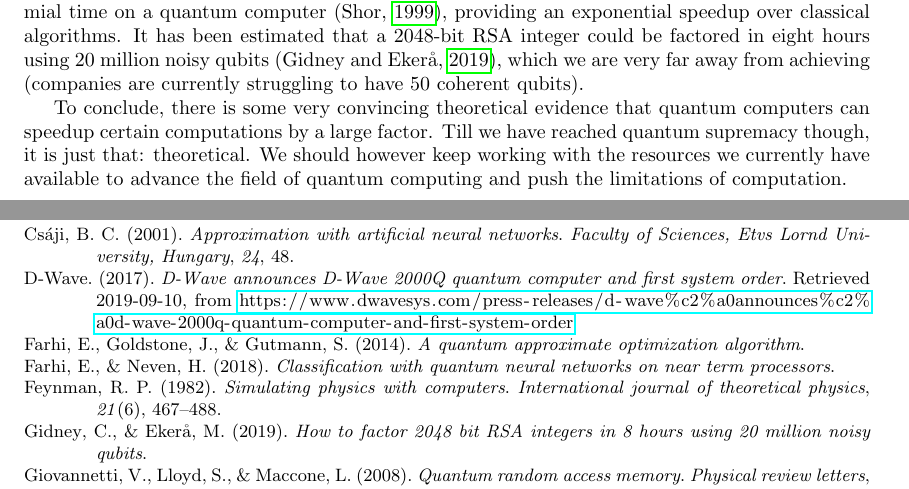
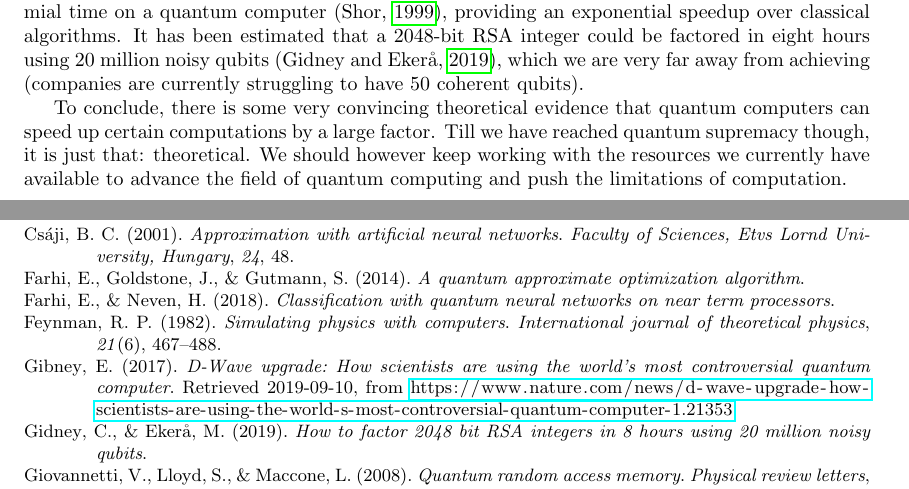
Before and after one commit to soudy/quantum-ml-research-paper, a LaTeX paper (quantum-internship-research-paper.tex, which reads quantum-internship-research-paper.bib): two parts of pages 6 and 10 of 11, joined at a grey line, cut so that both start at the same text. Compiled offline with pdfLaTeX.

Commit message:
Better D-Wave reference

```diff
--- a/quantum-internship-research-paper.bib
+++ b/quantum-internship-research-paper.bib
@@ -151,10 +151,10 @@
 }
 
 @online{dwave-2000,
-	author = {{D-Wave}},
-	title = {{D-Wave} Announces {D-Wave} {2000Q} Quantum Computer and First System Order},
+	author = {Elizabeth Gibney},
+	title = {{D-Wave} upgrade: How scientists are using the world’s most controversial quantum computer},
 	year = {2017},
-	url = {https://www.dwavesys.com/press-releases/d-wave%c2%a0announces%c2%a0d-wave-2000q-quantum-computer-and-first-system-order},
+	url = {https://www.nature.com/news/d-wave-upgrade-how-scientists-are-using-the-world-s-most-controversial-quantum-computer-1.21353},
 	urldate = {2019-09-10}
 }
 
--- a/quantum-internship-research-paper.tex
+++ b/quantum-internship-research-paper.tex
@@ -282,7 +282,7 @@ Its implications are huge for modern cryptography algorithms such as RSA, which
 Shor showed that this can be done in polynomial time on a quantum computer~(\cite{shor-factoring}), providing an exponential speedup over classical algorithms.
 It has been estimated that a 2048-bit RSA integer could be factored in eight hours using 20 million noisy qubits (\cite{shor-20mil}), which we are very far away from achieving (companies are currently struggling to have 50 coherent qubits).
 
-To conclude, there is some very convincing theoretical evidence that quantum computers can speedup certain computations by a large factor.
+To conclude, there is some very convincing theoretical evidence that quantum computers can speed up certain computations by a large factor.
 Till we have reached quantum supremacy though, it is just that: theoretical.
 We should however keep working with the resources we currently have available to advance the field of quantum computing and push the limitations of computation.
 
```
Also changed, not shown: quantum-internship-research-paper.pdf, quantum-internship-research-paper.tex (4 more changed lines).
